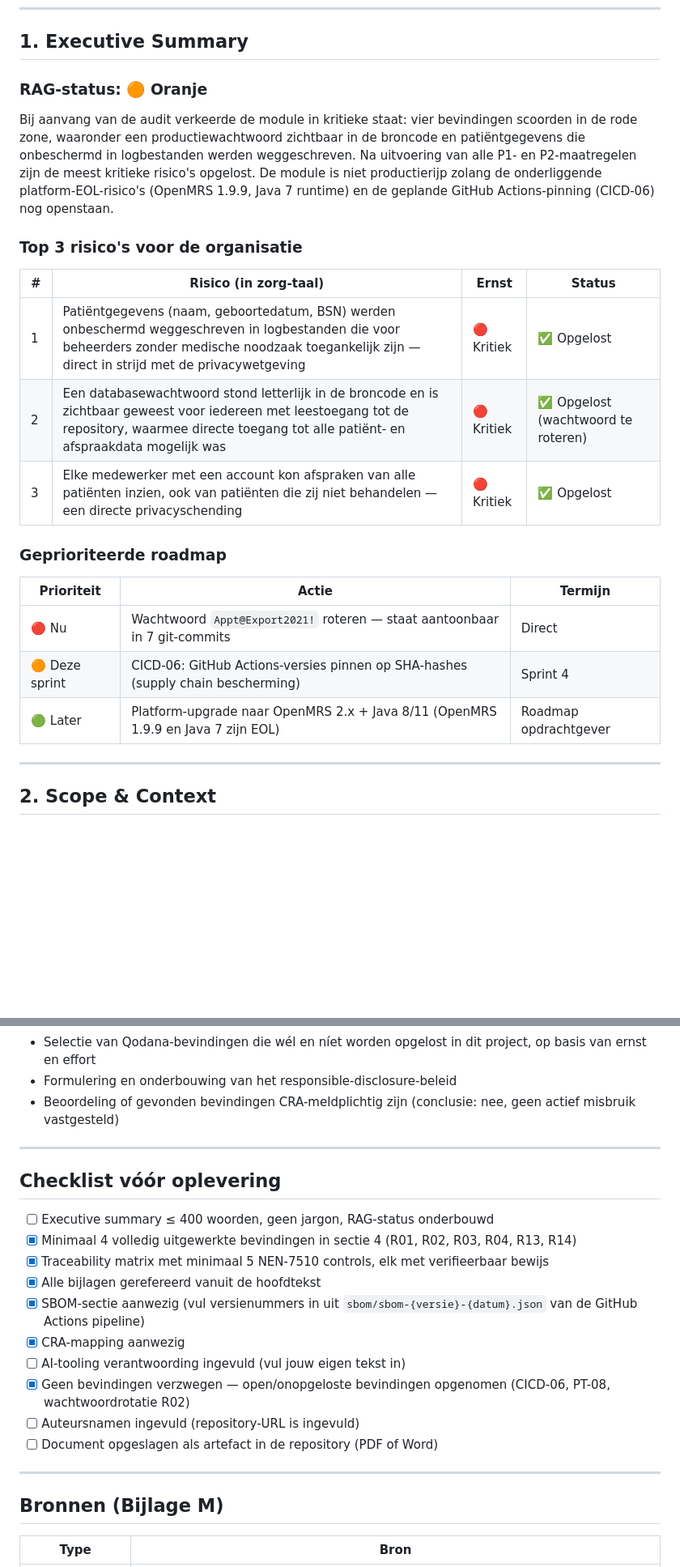
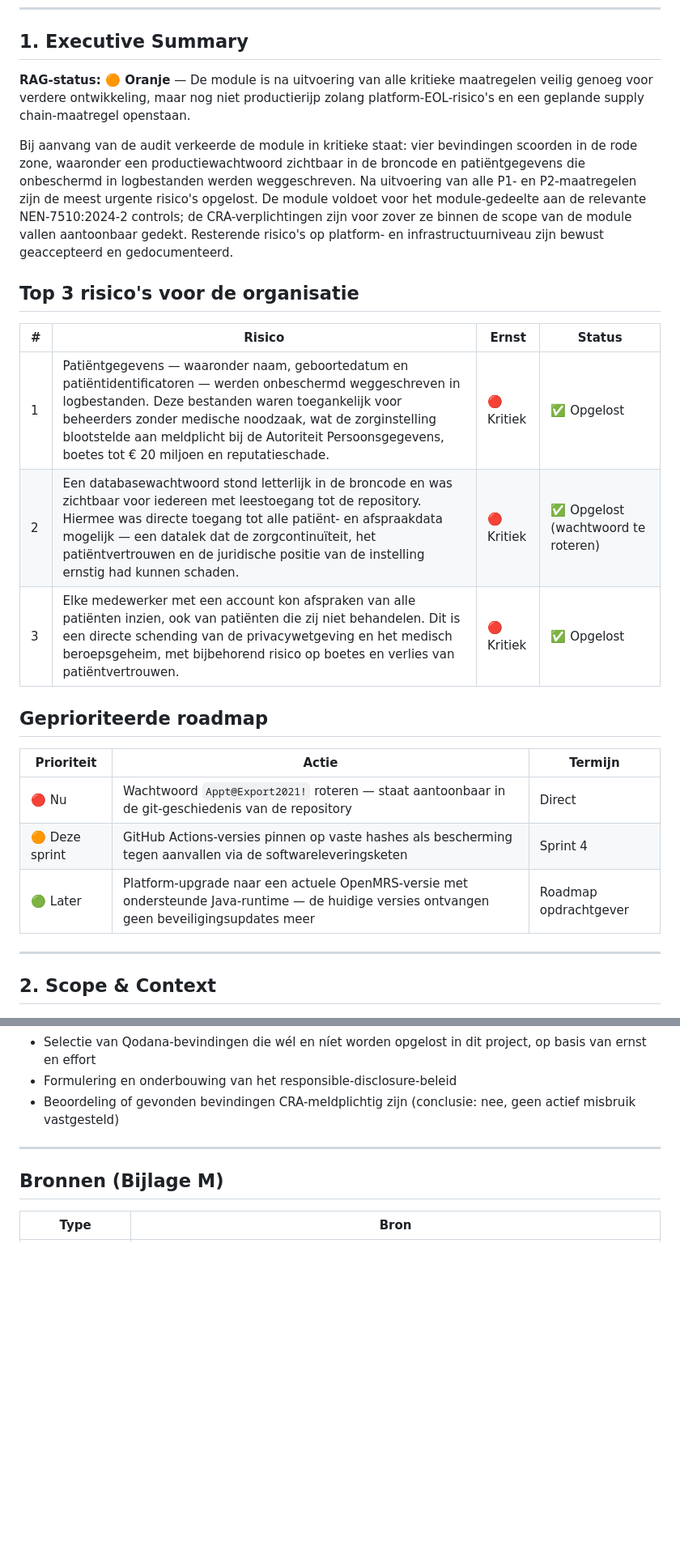
Before and after one commit to JohnBeunBV/LU2-AppointmentBeun, a Markdown page: docs/auditrapport/00-auditrapport.md, 2 parts joined by grey strips. Shown at 81% size. Rendered like a GitHub page; blank space fills up the shorter version.

Commit message:
Removed checklist plus changed summary

```diff
--- a/docs/auditrapport/00-auditrapport.md
+++ b/docs/auditrapport/00-auditrapport.md
@@ -12,25 +12,25 @@
 
 ## 1. Executive Summary
 
-### RAG-status: 🟠 Oranje
+**RAG-status: 🟠 Oranje** — De module is na uitvoering van alle kritieke maatregelen veilig genoeg voor verdere ontwikkeling, maar nog niet productierijp zolang platform-EOL-risico's en een geplande supply chain-maatregel openstaan.
 
-Bij aanvang van de audit verkeerde de module in kritieke staat: vier bevindingen scoorden in de rode zone, waaronder een productiewachtwoord zichtbaar in de broncode en patiëntgegevens die onbeschermd in logbestanden werden weggeschreven. Na uitvoering van alle P1- en P2-maatregelen zijn de meest kritieke risico's opgelost. De module is niet productierijp zolang de onderliggende platform-EOL-risico's (OpenMRS 1.9.9, Java 7 runtime) en de geplande GitHub Actions-pinning (CICD-06) nog openstaan.
+Bij aanvang van de audit verkeerde de module in kritieke staat: vier bevindingen scoorden in de rode zone, waaronder een productiewachtwoord zichtbaar in de broncode en patiëntgegevens die onbeschermd in logbestanden werden weggeschreven. Na uitvoering van alle P1- en P2-maatregelen zijn de meest urgente risico's opgelost. De module voldoet voor het module-gedeelte aan de relevante NEN-7510:2024-2 controls; de CRA-verplichtingen zijn voor zover ze binnen de scope van de module vallen aantoonbaar gedekt. Resterende risico's op platform- en infrastructuurniveau zijn bewust geaccepteerd en gedocumenteerd.
 
-### Top 3 risico's voor de organisatie
+## Top 3 risico's voor de organisatie
 
-| #   | Risico (in zorg-taal)                                                                                                                                                                                  | Ernst      | Status                              |
-| --- | ------------------------------------------------------------------------------------------------------------------------------------------------------------------------------------------------------ | ---------- | ----------------------------------- |
-| 1   | Patiëntgegevens (naam, geboortedatum, BSN) werden onbeschermd weggeschreven in logbestanden die voor beheerders zonder medische noodzaak toegankelijk zijn — direct in strijd met de privacywetgeving  | 🔴 Kritiek | ✅ Opgelost                         |
-| 2   | Een databasewachtwoord stond letterlijk in de broncode en is zichtbaar geweest voor iedereen met leestoegang tot de repository, waarmee directe toegang tot alle patiënt- en afspraakdata mogelijk was | 🔴 Kritiek | ✅ Opgelost (wachtwoord te roteren) |
-| 3   | Elke medewerker met een account kon afspraken van alle patiënten inzien, ook van patiënten die zij niet behandelen — een directe privacyschending                                                      | 🔴 Kritiek | ✅ Opgelost                         |
+| #   | Risico                                                                                                                                                                                                                                                                                                                                     | Ernst      | Status                              |
+| --- | ------------------------------------------------------------------------------------------------------------------------------------------------------------------------------------------------------------------------------------------------------------------------------------------------------------------------------------------ | ---------- | ----------------------------------- |
+| 1   | Patiëntgegevens — waaronder naam, geboortedatum en patiëntidentificatoren — werden onbeschermd weggeschreven in logbestanden. Deze bestanden waren toegankelijk voor beheerders zonder medische noodzaak, wat de zorginstelling blootstelde aan meldplicht bij de Autoriteit Persoonsgegevens, boetes tot € 20 miljoen en reputatieschade. | 🔴 Kritiek | ✅ Opgelost                         |
+| 2   | Een databasewachtwoord stond letterlijk in de broncode en was zichtbaar voor iedereen met leestoegang tot de repository. Hiermee was directe toegang tot alle patiënt- en afspraakdata mogelijk — een datalek dat de zorgcontinuïteit, het patiëntvertrouwen en de juridische positie van de instelling ernstig had kunnen schaden.        | 🔴 Kritiek | ✅ Opgelost (wachtwoord te roteren) |
+| 3   | Elke medewerker met een account kon afspraken van alle patiënten inzien, ook van patiënten die zij niet behandelen. Dit is een directe schending van de privacywetgeving en het medisch beroepsgeheim, met bijbehorend risico op boetes en verlies van patiëntvertrouwen.                                                                  | 🔴 Kritiek | ✅ Opgelost                         |
 
-### Geprioriteerde roadmap
+## Geprioriteerde roadmap
 
-| Prioriteit     | Actie                                                                            | Termijn               |
-| -------------- | -------------------------------------------------------------------------------- | --------------------- |
-| 🔴 Nu          | Wachtwoord `Appt@Export2021!` roteren — staat aantoonbaar in 7 git-commits       | Direct                |
-| 🟠 Deze sprint | CICD-06: GitHub Actions-versies pinnen op SHA-hashes (supply chain bescherming)  | Sprint 4              |
-| 🟢 Later       | Platform-upgrade naar OpenMRS 2.x + Java 8/11 (OpenMRS 1.9.9 en Java 7 zijn EOL) | Roadmap opdrachtgever |
+| Prioriteit     | Actie                                                                                                                                       | Termijn               |
+| -------------- | ------------------------------------------------------------------------------------------------------------------------------------------- | --------------------- |
+| 🔴 Nu          | Wachtwoord `Appt@Export2021!` roteren — staat aantoonbaar in de git-geschiedenis van de repository                                          | Direct                |
+| 🟠 Deze sprint | GitHub Actions-versies pinnen op vaste hashes als bescherming tegen aanvallen via de softwareleveringsketen                                 | Sprint 4              |
+| 🟢 Later       | Platform-upgrade naar een actuele OpenMRS-versie met ondersteunde Java-runtime — de huidige versies ontvangen geen beveiligingsupdates meer | Roadmap opdrachtgever |
 
 ---
 
@@ -596,21 +596,6 @@ Voor de vastgestelde kwetsbaarheden in de eigen module is het volgende proces ge
 
 ---
 
-## Checklist vóór oplevering
-
-- [ ] Executive summary ≤ 400 woorden, geen jargon, RAG-status onderbouwd
-- [x] Minimaal 4 volledig uitgewerkte bevindingen in sectie 4 (R01, R02, R03, R04, R13, R14)
-- [x] Traceability matrix met minimaal 5 NEN-7510 controls, elk met verifieerbaar bewijs
-- [x] Alle bijlagen gerefereerd vanuit de hoofdtekst
-- [x] SBOM-sectie aanwezig (vul versienummers in uit `sbom/sbom-{versie}-{datum}.json` van de GitHub Actions pipeline)
-- [x] CRA-mapping aanwezig
-- [ ] AI-tooling verantwoording ingevuld (vul jouw eigen tekst in)
-- [x] Geen bevindingen verzwegen — open/onopgeloste bevindingen opgenomen (CICD-06, PT-08, wachtwoordrotatie R02)
-- [ ] Auteursnamen ingevuld (repository-URL is ingevuld)
-- [ ] Document opgeslagen als artefact in de repository (PDF of Word)
-
----
-
 ## Bronnen (Bijlage M)
 
 | Type               | Bron                                                                                                                                                                                                              |
```
